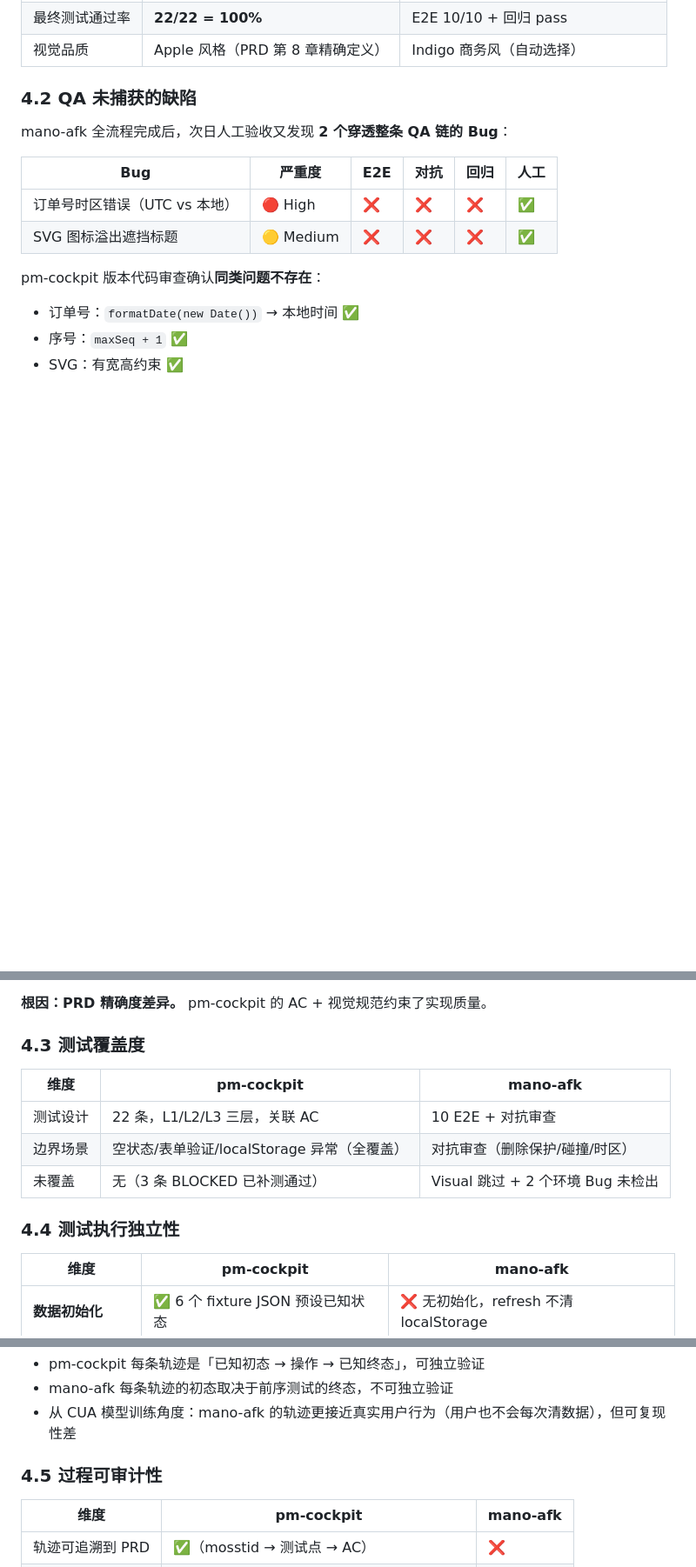
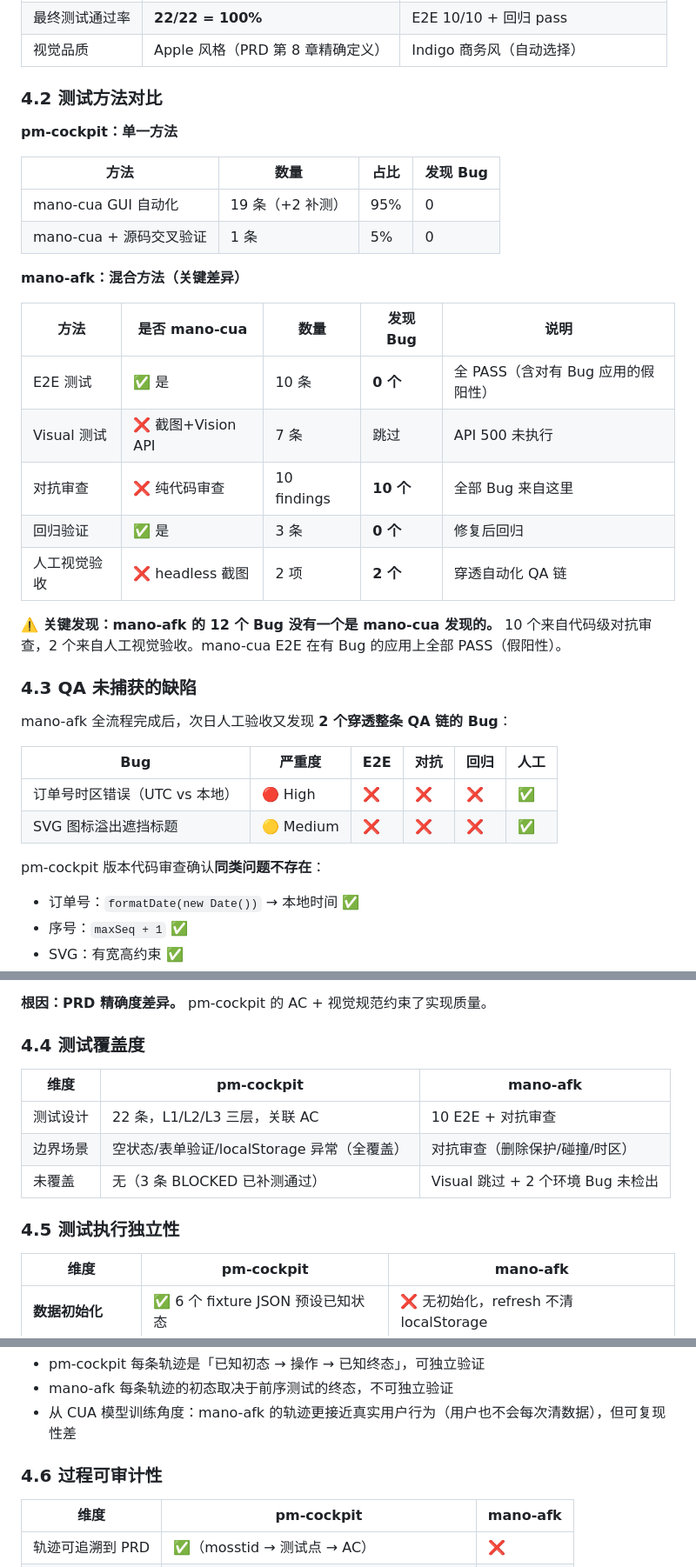
Before and after one commit to labradorsedsota/order-management, a Markdown page: mano-afk-vs-pm-cockpit.md, 3 parts joined by grey strips. Shown at 87% size. GitHub-like rendering; blank space fills up the shorter version.

Commit message:
docs: add §4.2 testing method comparison - mano-afk 0 bugs found by mano-cua

```diff
--- a/mano-afk-vs-pm-cockpit.md
+++ b/mano-afk-vs-pm-cockpit.md
@@ -100,7 +100,28 @@
 | 最终测试通过率 | **22/22 = 100%** | E2E 10/10 + 回归 pass |
 | 视觉品质 | Apple 风格（PRD 第 8 章精确定义） | Indigo 商务风（自动选择） |
 
-### 4.2 QA 未捕获的缺陷
+### 4.2 测试方法对比
+
+**pm-cockpit：单一方法**
+
+| 方法 | 数量 | 占比 | 发现 Bug |
+|------|------|------|----------|
+| mano-cua GUI 自动化 | 19 条（+2 补测） | 95% | 0 |
+| mano-cua + 源码交叉验证 | 1 条 | 5% | 0 |
+
+**mano-afk：混合方法（关键差异）**
+
+| 方法 | 是否 mano-cua | 数量 | 发现 Bug | 说明 |
+|------|-------------|------|----------|------|
+| E2E 测试 | ✅ 是 | 10 条 | **0 个** | 全 PASS（含对有 Bug 应用的假阳性） |
+| Visual 测试 | ❌ 截图+Vision API | 7 条 | 跳过 | API 500 未执行 |
+| 对抗审查 | ❌ 纯代码审查 | 10 findings | **10 个** | 全部 Bug 来自这里 |
+| 回归验证 | ✅ 是 | 3 条 | **0 个** | 修复后回归 |
+| 人工视觉验收 | ❌ headless 截图 | 2 项 | **2 个** | 穿透自动化 QA 链 |
+
+**⚠️ 关键发现：mano-afk 的 12 个 Bug 没有一个是 mano-cua 发现的。** 10 个来自代码级对抗审查，2 个来自人工视觉验收。mano-cua E2E 在有 Bug 的应用上全部 PASS（假阳性）。
+
+### 4.3 QA 未捕获的缺陷
 
 mano-afk 全流程完成后，次日人工验收又发现 **2 个穿透整条 QA 链的 Bug**：
 
@@ -116,7 +137,7 @@ pm-cockpit 版本代码审查确认**同类问题不存在**：
 
 **根因：PRD 精确度差异。** pm-cockpit 的 AC + 视觉规范约束了实现质量。
 
-### 4.3 测试覆盖度
+### 4.4 测试覆盖度
 
 | 维度 | pm-cockpit | mano-afk |
 |------|-----------|---------|
@@ -124,7 +145,7 @@ pm-cockpit 版本代码审查确认**同类问题不存在**：
 | 边界场景 | 空状态/表单验证/localStorage 异常（全覆盖） | 对抗审查（删除保护/碰撞/时区） |
 | 未覆盖 | 无（3 条 BLOCKED 已补测通过） | Visual 跳过 + 2 个环境 Bug 未检出 |
 
-### 4.4 测试执行独立性
+### 4.5 测试执行独立性
 
 | 维度 | pm-cockpit | mano-afk |
 |------|-----------|---------|
@@ -144,7 +165,7 @@ pm-cockpit 版本代码审查确认**同类问题不存在**：
 - mano-afk 每条轨迹的初态取决于前序测试的终态，不可独立验证
 - 从 CUA 模型训练角度：mano-afk 的轨迹更接近真实用户行为（用户也不会每次清数据），但可复现性差
 
-### 4.5 过程可审计性
+### 4.6 过程可审计性
 
 | 维度 | pm-cockpit | mano-afk |
 |------|-----------|---------|
```
Also changed, not shown: other parts of mano-afk-vs-pm-cockpit.md (+1 -1 lines).
